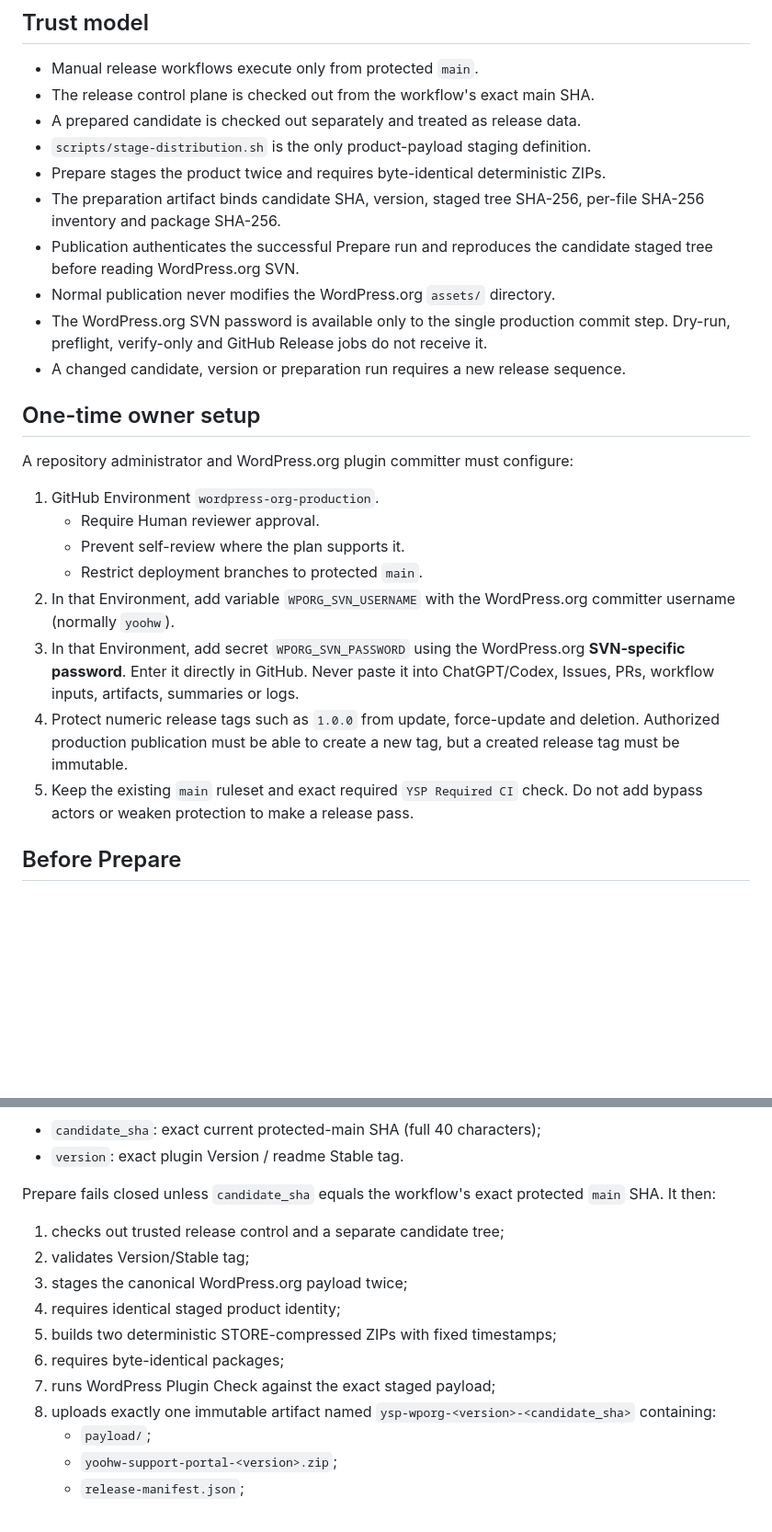
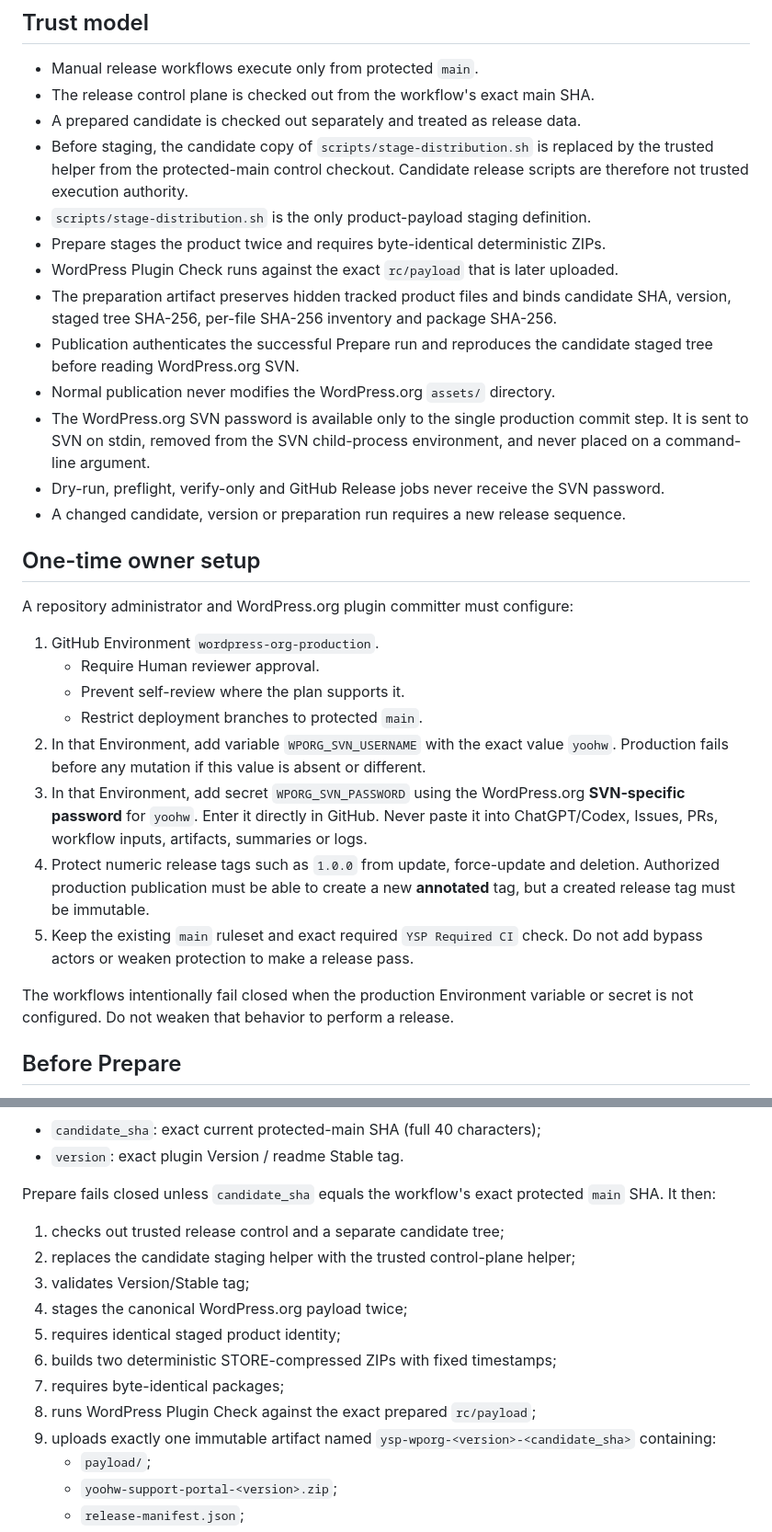
Before and after one commit to yoohwz/yoohw-support-portal, a Markdown page: docs/releasing.md, 2 parts joined by grey strips. Shown at 92% size. Drawn GitHub-style; blank space fills up the shorter version.

Commit message:
docs: align publisher trust and recovery procedure

```diff
--- a/docs/releasing.md
+++ b/docs/releasing.md
@@ -14,15 +14,22 @@ mutation, read-only recovery, and GitHub Release only after public verification.
 - Manual release workflows execute only from protected `main`.
 - The release control plane is checked out from the workflow's exact main SHA.
 - A prepared candidate is checked out separately and treated as release data.
+- Before staging, the candidate copy of `scripts/stage-distribution.sh` is replaced
+  by the trusted helper from the protected-main control checkout. Candidate release
+  scripts are therefore not trusted execution authority.
 - `scripts/stage-distribution.sh` is the only product-payload staging definition.
 - Prepare stages the product twice and requires byte-identical deterministic ZIPs.
-- The preparation artifact binds candidate SHA, version, staged tree SHA-256,
-  per-file SHA-256 inventory and package SHA-256.
+- WordPress Plugin Check runs against the exact `rc/payload` that is later uploaded.
+- The preparation artifact preserves hidden tracked product files and binds candidate
+  SHA, version, staged tree SHA-256, per-file SHA-256 inventory and package SHA-256.
 - Publication authenticates the successful Prepare run and reproduces the candidate
   staged tree before reading WordPress.org SVN.
 - Normal publication never modifies the WordPress.org `assets/` directory.
 - The WordPress.org SVN password is available only to the single production commit
-  step. Dry-run, preflight, verify-only and GitHub Release jobs do not receive it.
+  step. It is sent to SVN on stdin, removed from the SVN child-process environment,
+  and never placed on a command-line argument.
+- Dry-run, preflight, verify-only and GitHub Release jobs never receive the SVN
+  password.
 - A changed candidate, version or preparation run requires a new release sequence.
 
 ## One-time owner setup
@@ -33,16 +40,19 @@ A repository administrator and WordPress.org plugin committer must configure:
    - Require Human reviewer approval.
    - Prevent self-review where the plan supports it.
    - Restrict deployment branches to protected `main`.
-2. In that Environment, add variable `WPORG_SVN_USERNAME` with the WordPress.org
-   committer username (normally `yoohw`).
+2. In that Environment, add variable `WPORG_SVN_USERNAME` with the exact value
+   `yoohw`. Production fails before any mutation if this value is absent or different.
 3. In that Environment, add secret `WPORG_SVN_PASSWORD` using the WordPress.org
-   **SVN-specific password**. Enter it directly in GitHub. Never paste it into
-   ChatGPT/Codex, Issues, PRs, workflow inputs, artifacts, summaries or logs.
+   **SVN-specific password** for `yoohw`. Enter it directly in GitHub. Never paste it
+   into ChatGPT/Codex, Issues, PRs, workflow inputs, artifacts, summaries or logs.
 4. Protect numeric release tags such as `1.0.0` from update, force-update and
-   deletion. Authorized production publication must be able to create a new tag,
-   but a created release tag must be immutable.
+   deletion. Authorized production publication must be able to create a new
+   **annotated** tag, but a created release tag must be immutable.
 5. Keep the existing `main` ruleset and exact required `YSP Required CI` check.
    Do not add bypass actors or weaken protection to make a release pass.
+
+The workflows intentionally fail closed when the production Environment variable or
+secret is not configured. Do not weaken that behavior to perform a release.
 
 ## Before Prepare
 
@@ -72,13 +82,14 @@ Prepare fails closed unless `candidate_sha` equals the workflow's exact protecte
 `main` SHA. It then:
 
 1. checks out trusted release control and a separate candidate tree;
-2. validates Version/Stable tag;
-3. stages the canonical WordPress.org payload twice;
-4. requires identical staged product identity;
-5. builds two deterministic STORE-compressed ZIPs with fixed timestamps;
-6. requires byte-identical packages;
-7. runs WordPress Plugin Check against the exact staged payload;
-8. uploads exactly one immutable artifact named
+2. replaces the candidate staging helper with the trusted control-plane helper;
+3. validates Version/Stable tag;
+4. stages the canonical WordPress.org payload twice;
+5. requires identical staged product identity;
+6. builds two deterministic STORE-compressed ZIPs with fixed timestamps;
+7. requires byte-identical packages;
+8. runs WordPress Plugin Check against the exact prepared `rc/payload`;
+9. uploads exactly one immutable artifact named
    `ysp-wporg-<version>-<candidate_sha>` containing:
    - `payload/`;
    - `yoohw-support-portal-<version>.zip`;
```
Also changed, not shown: other parts of docs/releasing.md (+22 -11 lines).
